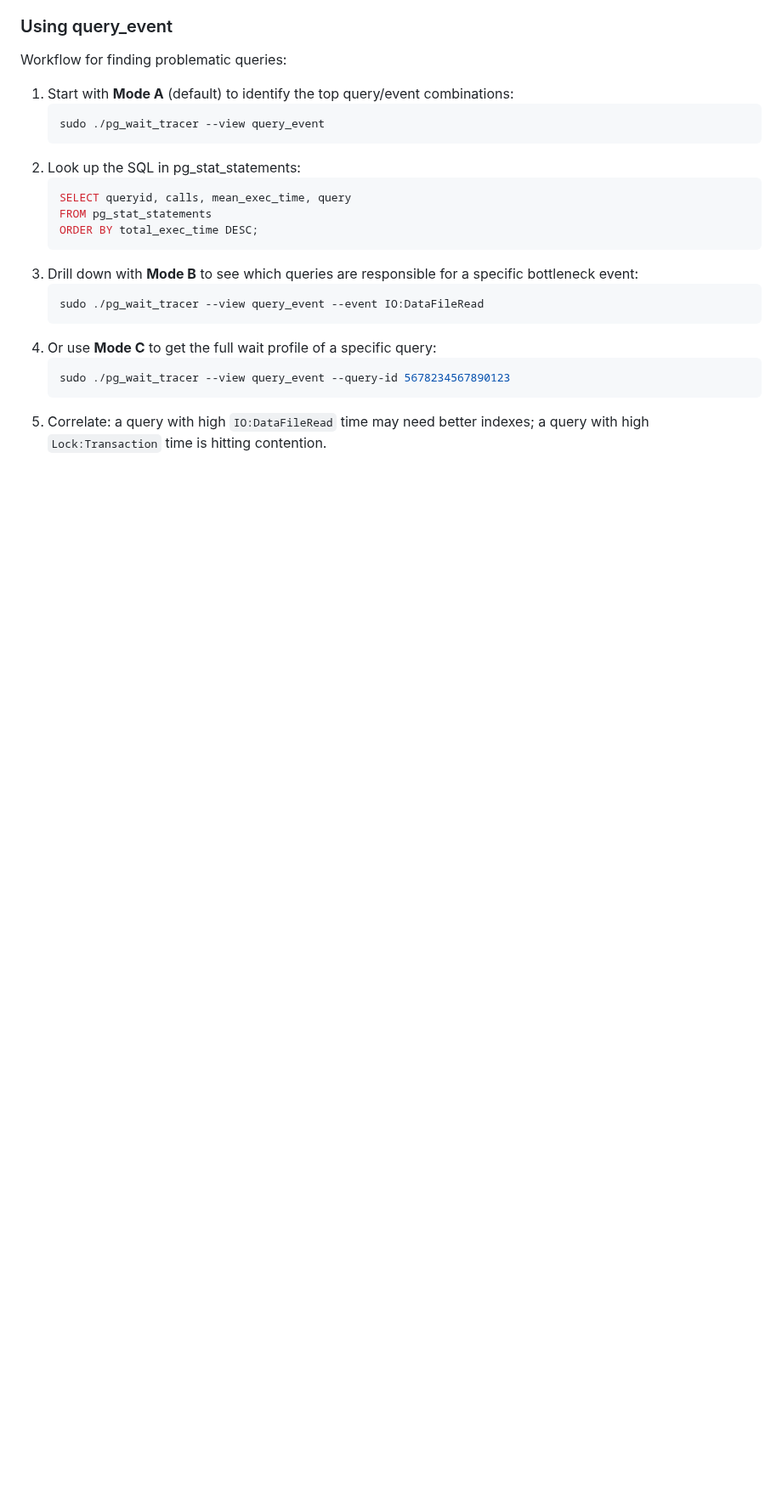
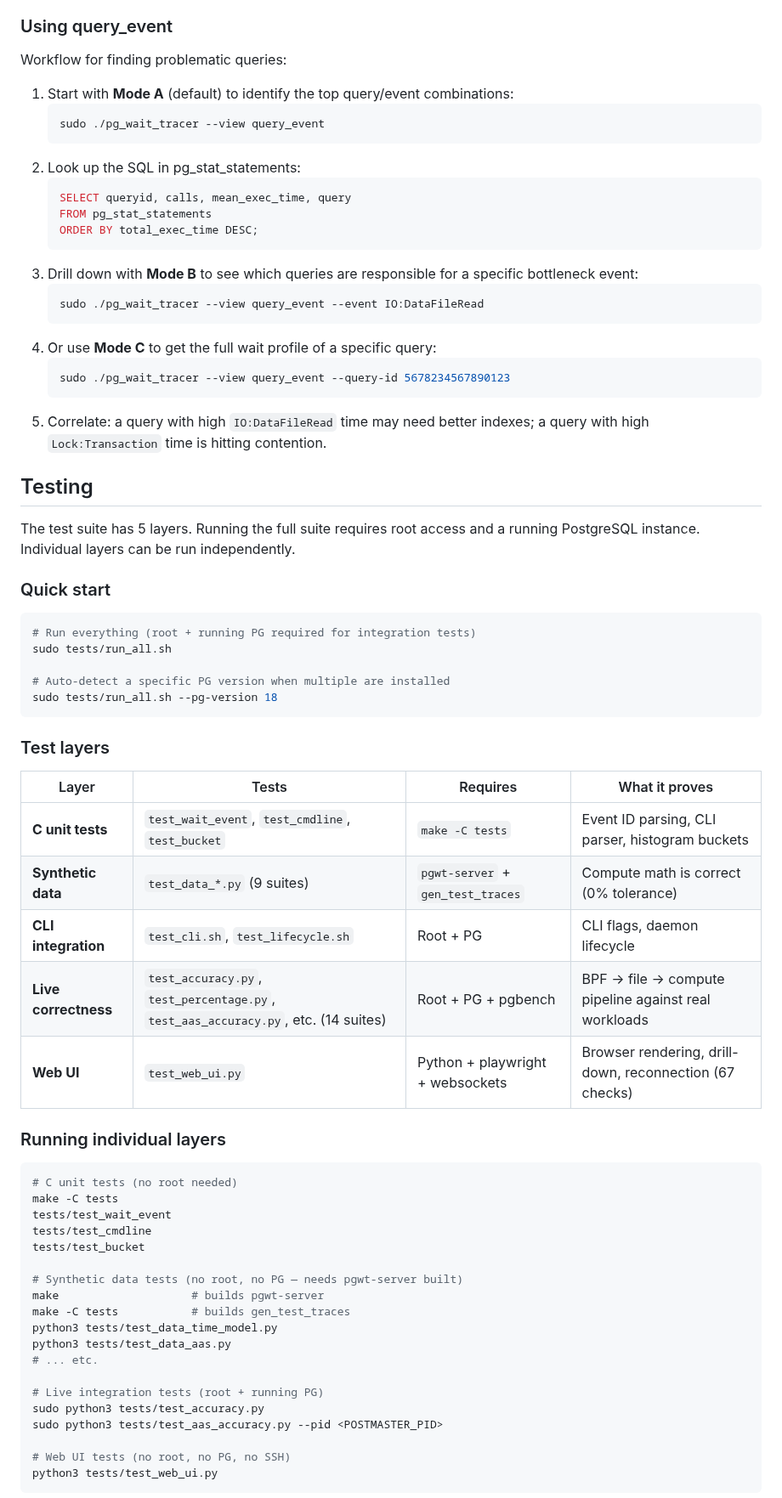
Before and after one commit to AboEl3iz/pg_wait_tracer, a Markdown page: README.md, the part around one of its changes. Shown at 85% size. Rendered like a GitHub page; blank space fills up the shorter version.

Commit message:
Update plan (Sprint 5 done) and add Testing section to README
Co-Authored-By: Claude Opus 4.6 <noreply@anthropic.com>

````diff
--- a/README.md
+++ b/README.md
@@ -908,3 +908,52 @@ Workflow for finding problematic queries:
 5. Correlate: a query with high `IO:DataFileRead` time may need better indexes;
    a query with high `Lock:Transaction` time is hitting contention.
 
+## Testing
+
+The test suite has 5 layers. Running the full suite requires root access and a
+running PostgreSQL instance. Individual layers can be run independently.
+
+### Quick start
+
+```bash
+# Run everything (root + running PG required for integration tests)
+sudo tests/run_all.sh
+
+# Auto-detect a specific PG version when multiple are installed
+sudo tests/run_all.sh --pg-version 18
+```
+
+### Test layers
+
+| Layer | Tests | Requires | What it proves |
+|-------|-------|----------|----------------|
+| **C unit tests** | `test_wait_event`, `test_cmdline`, `test_bucket` | `make -C tests` | Event ID parsing, CLI parser, histogram buckets |
+| **Synthetic data** | `test_data_*.py` (9 suites) | `pgwt-server` + `gen_test_traces` | Compute math is correct (0% tolerance) |
+| **CLI integration** | `test_cli.sh`, `test_lifecycle.sh` | Root + PG | CLI flags, daemon lifecycle |
+| **Live correctness** | `test_accuracy.py`, `test_percentage.py`, `test_aas_accuracy.py`, etc. (14 suites) | Root + PG + pgbench | BPF → file → compute pipeline against real workloads |
+| **Web UI** | `test_web_ui.py` | Python + playwright + websockets | Browser rendering, drill-down, reconnection (67 checks) |
+
+### Running individual layers
+
+```bash
+# C unit tests (no root needed)
+make -C tests
+tests/test_wait_event
+tests/test_cmdline
+tests/test_bucket
+
+# Synthetic data tests (no root, no PG — needs pgwt-server built)
+make                    # builds pgwt-server
+make -C tests           # builds gen_test_traces
+python3 tests/test_data_time_model.py
+python3 tests/test_data_aas.py
+# ... etc.
+
+# Live integration tests (root + running PG)
+sudo python3 tests/test_accuracy.py
+sudo python3 tests/test_aas_accuracy.py --pid <POSTMASTER_PID>
+
+# Web UI tests (no root, no PG, no SSH)
+python3 tests/test_web_ui.py
+```
+
````
Also changed, not shown: other parts of README.md (+37 -0 lines), docs/DEVELOPMENT_PLAN.md (+19 -10 lines).
